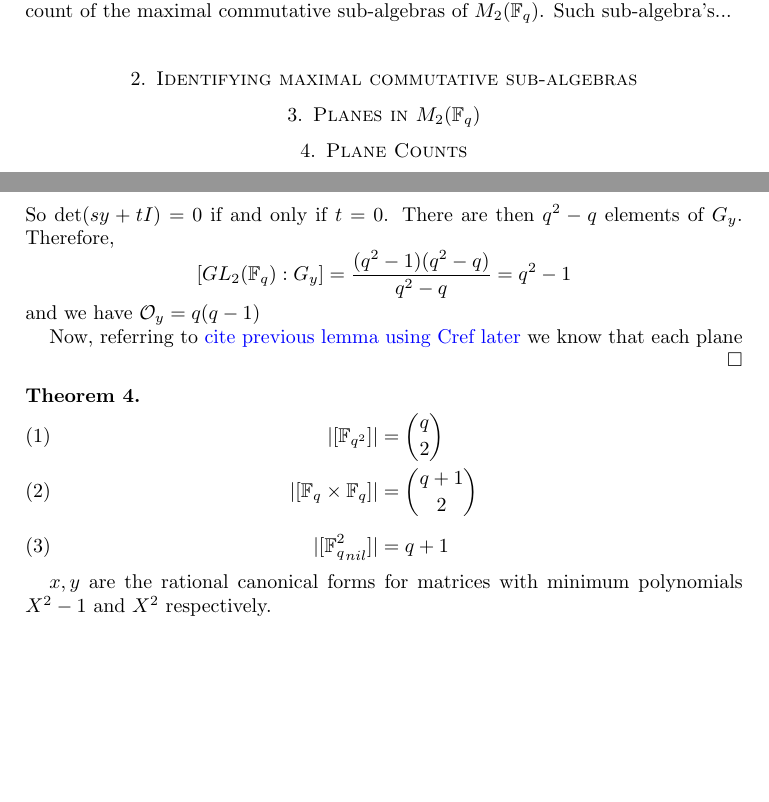
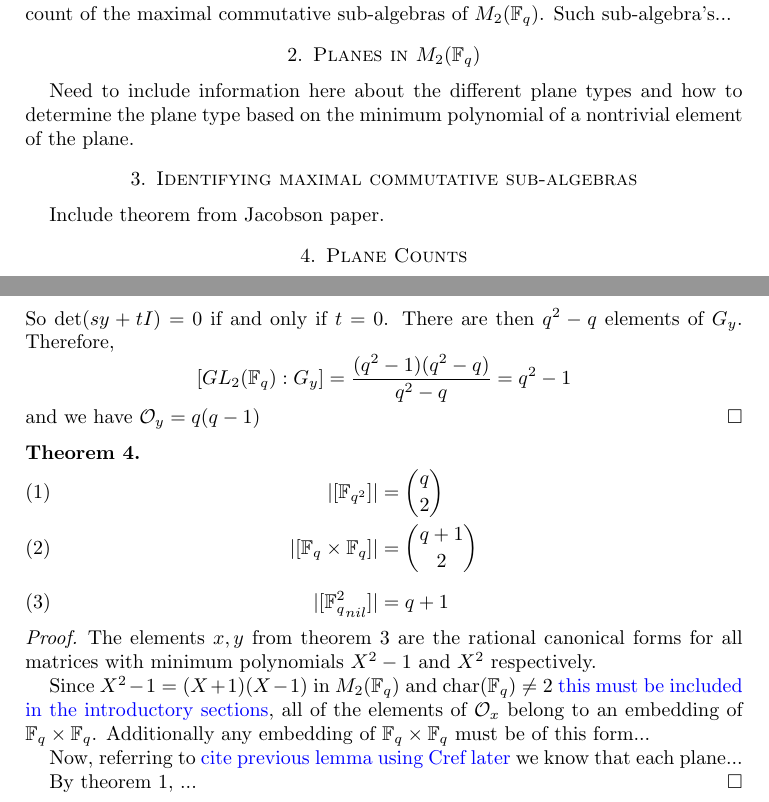
Before and after one commit to iangallagherm/senior_project_writeup, a LaTeX paper (quaternions_finite_fields.tex): two parts of pages 1 and 3 of 3, joined at a grey line, cut so that both start at the same text, the shorter picture padded with empty space. Compiled offline with pdfLaTeX.

Commit message:
started proof of plane count theorem

```diff
--- a/quaternions_finite_fields.tex
+++ b/quaternions_finite_fields.tex
@@ -6,8 +6,10 @@
 \documentclass{amsart}
 
 \usepackage{amsmath, amsthm, amssymb}
+\usepackage{general}
 \usepackage{xcolor}
-\usepackage{general}
+\usepackage{cleveref}
+
 
 \title{Investigating the Structure of $M_2(\bF_q)$}
 \author{Ian Gallagher \\ Dr. Eric Brussel}
@@ -32,15 +34,15 @@ This paper is meant to address a similar problem. Namely, the structure and
 count of the maximal commutative sub-algebras of $M_2(\bF_q)$. Such
 sub-algebra's...
 
+\section{Planes in $M_2(\bF_q)$}
+Need to include information here about the different plane types and how to determine the plane type based on the minimum polynomial of a nontrivial element of the plane.
+
 \section{Identifying maximal commutative sub-algebras}
-
-
-\section{Planes in $M_2(\bF_q)$}
-
+Include theorem from Jacobson paper.
 
 \section{Plane Counts}
 
-\begin{theorem}
+\begin{theorem}\label{totalcount}
     $M_2(\bF_q)$ has $q^2 + q + 1$ unique 2D commutative subalgebras.
 \end{theorem}
 
@@ -138,8 +136,6 @@ Proof outline notes:
         [GL_2(\bF_q) : G_y] = \frac{(q^2-1)(q^2-q)}{q^2 - q} = q^2 - 1
     \end{equation*}
     and we have $\mathcal{O}_y = q(q - 1)$
-
-    Now, referring to {\color{blue} cite previous lemma using Cref later} we know that each plane
 \end{proof}
 
 \begin{theorem}
@@ -149,9 +145,14 @@ Proof outline notes:
         |[{\bF_q^2}_{nil}]|            &= q + 1
     \end{align}
 \end{theorem}
-$x, y$ are the rational canonical forms for matrices with minimum polynomials $X^2 - 1$ and $X^2$ respectively.
+\begin{proof}
+The elements $x, y$ from \cref{orbitsizes} are the rational canonical forms for all matrices with minimum polynomials $X^2 - 1$ and $X^2$ respectively.
 
+Since $X^2 - 1 = (X + 1)(X - 1)$ in $M_2(\bF_q)$ and $\operatorname{char}(\bF_q) \neq 2$ {\color{blue} this must be included in the introductory sections}, all of the elements of $\mathcal{O}_x$ belong to an embedding of $\bF_q \times \bF_q$. Additionally any embedding of $\bF_q \times \bF_q$ must be of this form...
 
+Now, referring to {\color{blue} cite previous lemma using Cref later} we know that each plane...
 
+By \cref{totalcount}, ...
+\end{proof}
 
 \end{document}
```
Also changed, not shown: quaternions_finite_fields.pdf, quaternions_finite_fields.tex (8 more changed lines).
